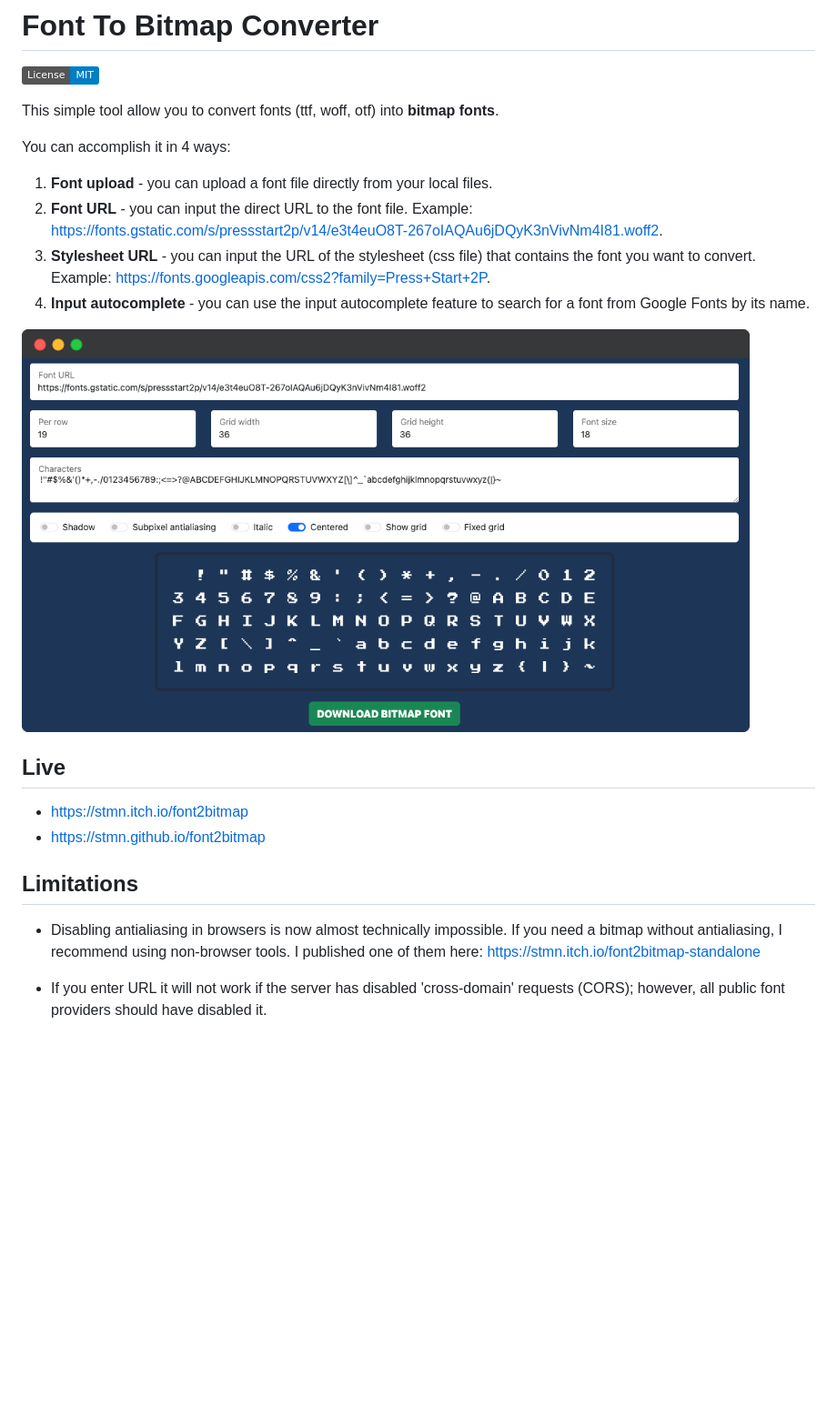
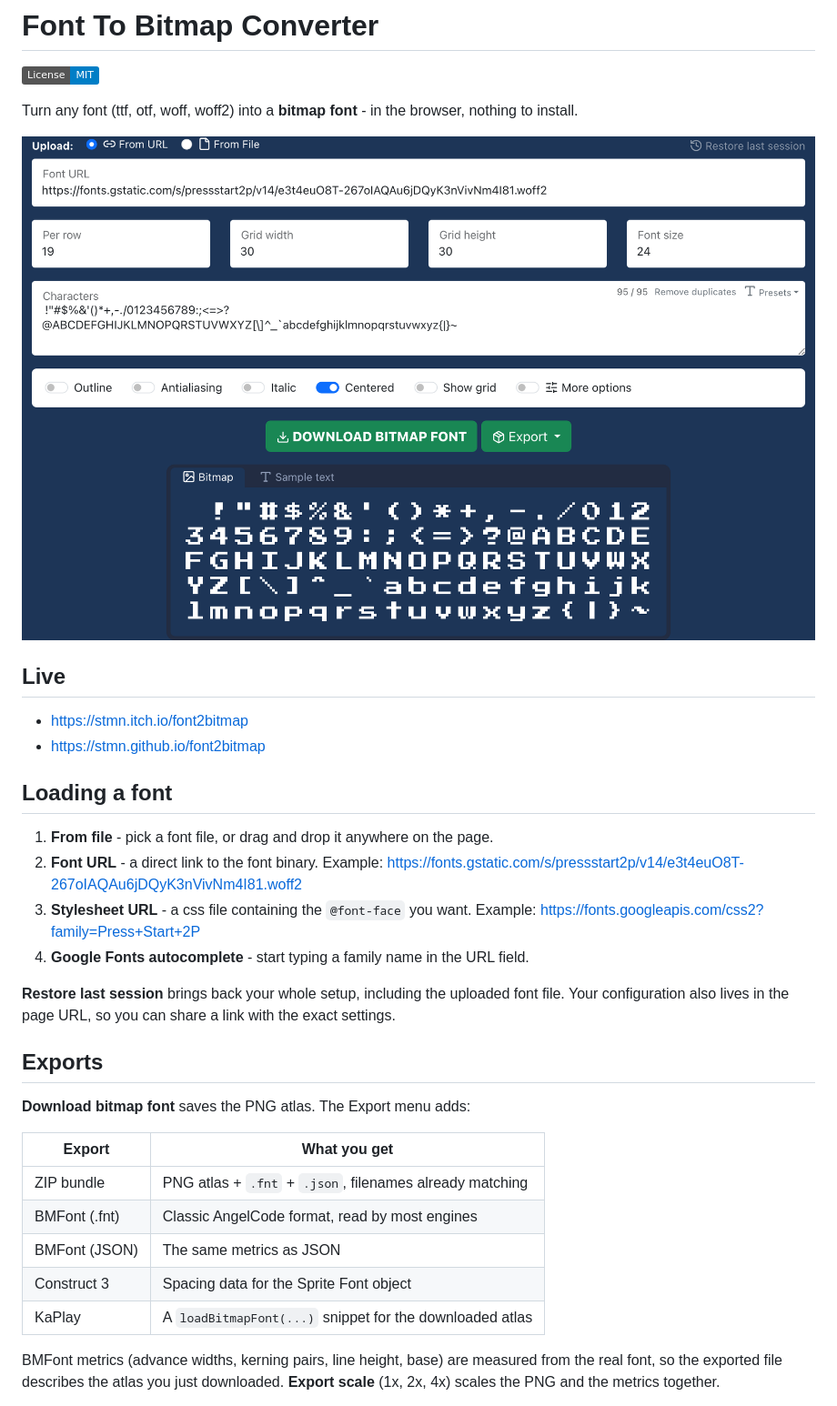
Before and after one commit to stmn/font2bitmap, a Markdown page: readme.md, the part around the change printed below. Shown: that part at 91% size. Rendered like a GitHub page; pictures changed too: screenshot.png; badges without logos; blank space fills up the shorter version.

Commit message:
docs: rewrite readme for the current feature set

```diff
--- a/readme.md
+++ b/readme.md
@@ -2,16 +2,7 @@
 
 [![License: MIT](https://img.shields.io/badge/License-MIT-blue.png)](https://opensource.org/licenses/MIT)
 
-This simple tool allow you to convert fonts (ttf, woff, otf) into **bitmap fonts**.
-
-You can accomplish it in 4 ways:
-
-1. **Font upload** - you can upload a font file directly from your local files.
-2. **Font URL** - you can input the direct URL to the font file.
-Example: https://fonts.gstatic.com/s/pressstart2p/v14/e3t4euO8T-267oIAQAu6jDQyK3nVivNm4I81.woff2.
-3. **Stylesheet URL** - you can input the URL of the stylesheet (css file) that contains the font you want to convert.
-Example: https://fonts.googleapis.com/css2?family=Press+Start+2P.
-4. **Input autocomplete** - you can use the input autocomplete feature to search for a font from Google Fonts by its name.
+Turn any font (ttf, otf, woff, woff2) into a **bitmap font** - in the browser, nothing to install.
 
 ![screenshot.png](screenshot.png)
 
@@ -20,9 +11,28 @@ Example: https://fonts.googleapis.com/css2?family=Press+Start+2P.
 - https://stmn.itch.io/font2bitmap
 - https://stmn.github.io/font2bitmap
 
-## Limitations
+## Loading a font
 
-- Disabling antialiasing in browsers is now almost technically impossible. If you need a bitmap without antialiasing, I recommend using non-browser tools. I published one of them here:  https://stmn.itch.io/font2bitmap-standalone
+1. **From file** - pick a font file, or drag and drop it anywhere on the page.
+2. **Font URL** - a direct link to the font binary.
+Example: https://fonts.gstatic.com/s/pressstart2p/v14/e3t4euO8T-267oIAQAu6jDQyK3nVivNm4I81.woff2
+3. **Stylesheet URL** - a css file containing the `@font-face` you want.
+Example: https://fonts.googleapis.com/css2?family=Press+Start+2P
+4. **Google Fonts autocomplete** - start typing a family name in the URL field.
 
+**Restore last session** brings back your whole setup, including the uploaded font file. Your configuration also lives in the page URL, so you can share a link with the exact settings.
 
-- If you enter URL it will not work if the server has disabled 'cross-domain' requests (CORS); however, all public font providers should have disabled it.
+## Exports
+
+**Download bitmap font** saves the PNG atlas. The Export menu adds:
+
+| Export | What you get |
+| --- | --- |
+| ZIP bundle | PNG atlas + `.fnt` + `.json`, filenames already matching |
+| BMFont (.fnt) | Classic AngelCode format, read by most engines |
+| BMFont (JSON) | The same metrics as JSON |
+| Construct 3 | Spacing data for the Sprite Font object |
+| KaPlay | A `loadBitmapFont(...)` snippet for the downloaded atlas |
+
+BMFont metrics (advance widths, kerning pairs, line height, base) are measured from the real font, so the exported file describes the atlas you just downloaded. **Export scale** (1x, 2x, 4x) scales the PNG and the metrics together.
+
```
Also changed, not shown: other parts of readme.md (+19 -1 lines).
